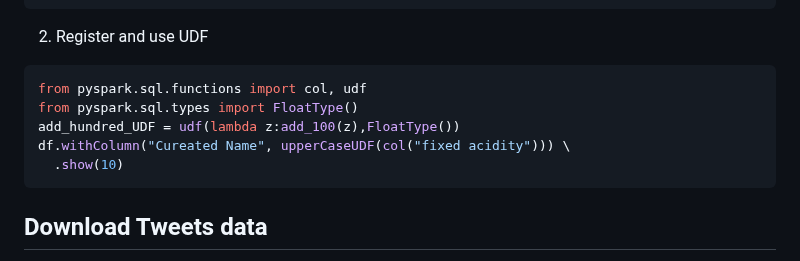
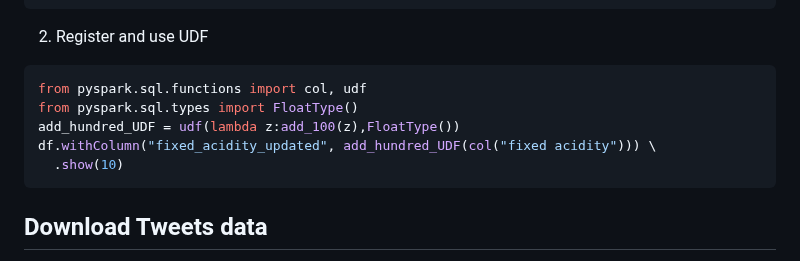
Before and after one commit to shihabrashid-ucr/CS_179G, a Markdown page: lab4.md, the part around the change. Rendered like a GitHub page.

````diff
--- a/lab4.md
+++ b/lab4.md
@@ -11,7 +11,7 @@ def add_100():
 from pyspark.sql.functions import col, udf
 from pyspark.sql.types import FloatType()
 add_hundred_UDF = udf(lambda z:add_100(z),FloatType())
-df.withColumn("Cureated Name", upperCaseUDF(col("fixed acidity"))) \
+df.withColumn("fixed_acidity_updated", add_hundred_UDF(col("fixed acidity"))) \
   .show(10)
 ```
 
````
